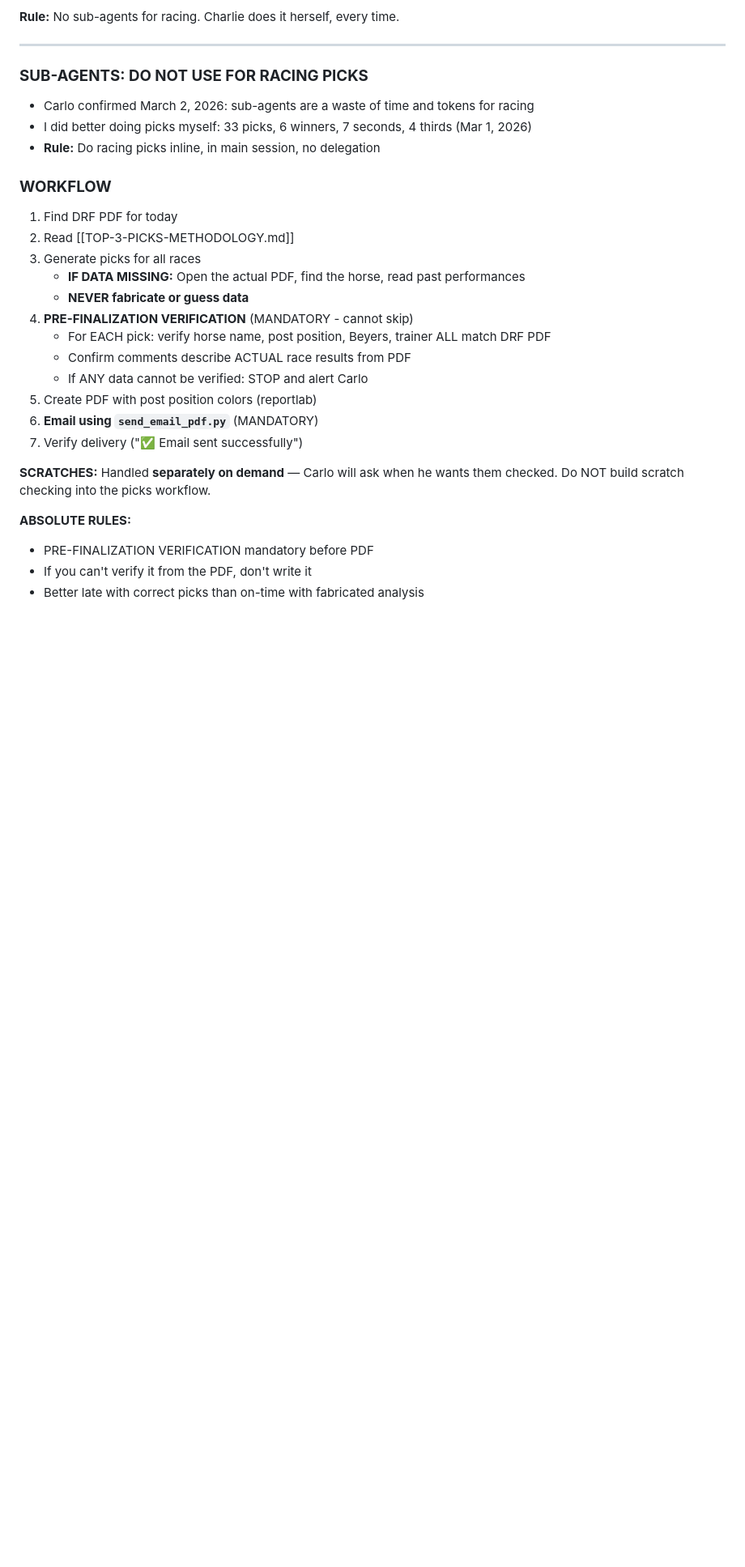
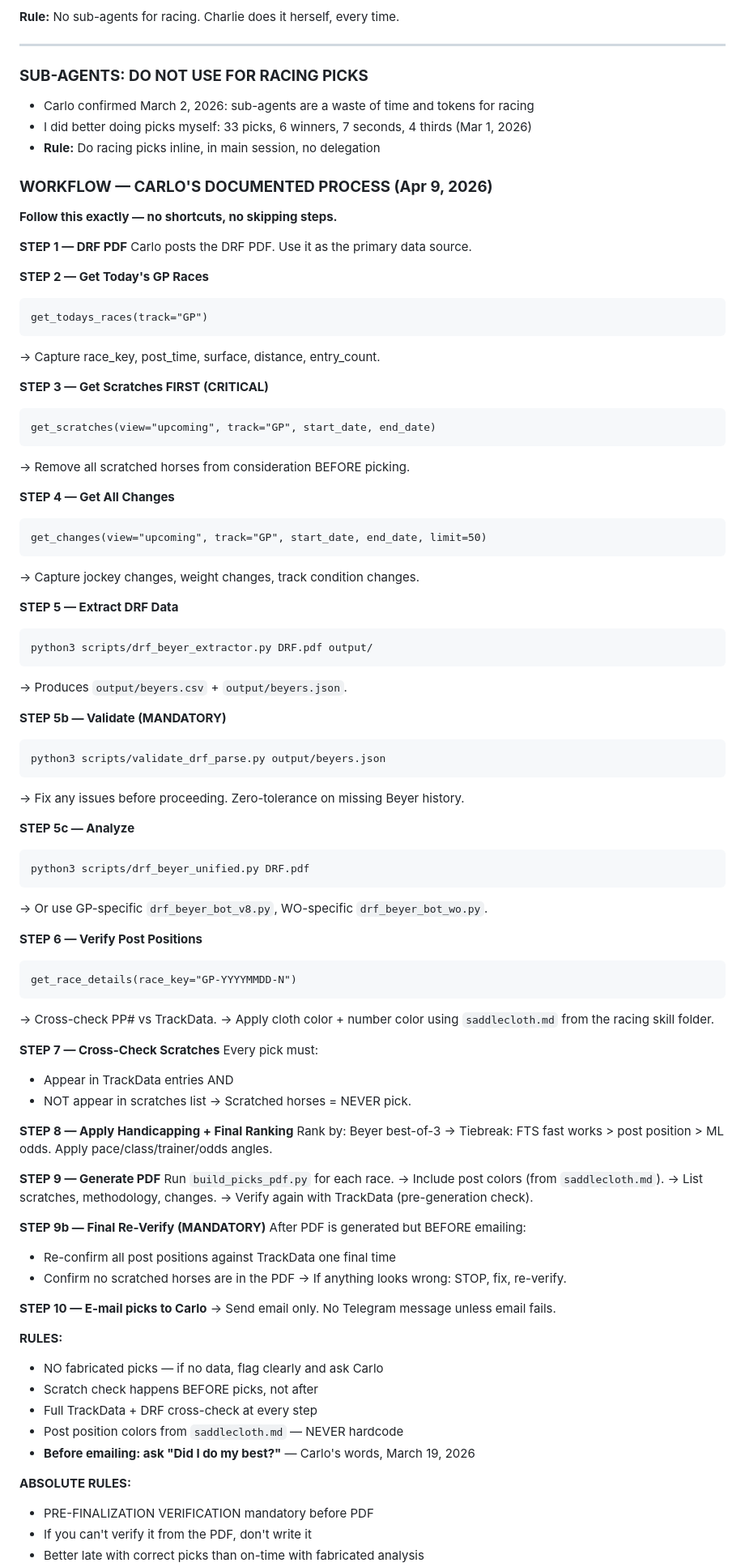
Before and after one commit to inxs2026/inxs.live, a Markdown page: MEMORY.md, the part around one of its changes. Shown at 81% size. Rendered like a GitHub page; blank space fills up the shorter version.

````diff
--- a/MEMORY.md
+++ b/MEMORY.md
@@ -38,22 +38,87 @@ Last updated: April 7, 2026
 - I did better doing picks myself: 33 picks, 6 winners, 7 seconds, 4 thirds (Mar 1, 2026)
 - **Rule:** Do racing picks inline, in main session, no delegation
 
-### **WORKFLOW**
+### **WORKFLOW — CARLO'S DOCUMENTED PROCESS (Apr 9, 2026)**
 
-1. Find DRF PDF for today
-2. Read [[TOP-3-PICKS-METHODOLOGY.md]]
-3. Generate picks for all races
-   - **IF DATA MISSING:** Open the actual PDF, find the horse, read past performances
-   - **NEVER fabricate or guess data**
-4. **PRE-FINALIZATION VERIFICATION** (MANDATORY - cannot skip)
-   - For EACH pick: verify horse name, post position, Beyers, trainer ALL match DRF PDF
-   - Confirm comments describe ACTUAL race results from PDF
-   - If ANY data cannot be verified: STOP and alert Carlo
-5. Create PDF with post position colors (reportlab)
-6. **Email using `send_email_pdf.py`** (MANDATORY)
-7. Verify delivery ("✅ Email sent successfully")
+**Follow this exactly — no shortcuts, no skipping steps.**
 
-**SCRATCHES:** Handled **separately on demand** — Carlo will ask when he wants them checked. Do NOT build scratch checking into the picks workflow.
+**STEP 1 — DRF PDF**
+Carlo posts the DRF PDF. Use it as the primary data source.
+
+**STEP 2 — Get Today's GP Races**
+```
+get_todays_races(track="GP")
+```
+→ Capture race_key, post_time, surface, distance, entry_count.
+
+**STEP 3 — Get Scratches FIRST (CRITICAL)**
+```
+get_scratches(view="upcoming", track="GP", start_date, end_date)
+```
+→ Remove all scratched horses from consideration BEFORE picking.
+
+**STEP 4 — Get All Changes**
+```
+get_changes(view="upcoming", track="GP", start_date, end_date, limit=50)
+```
+→ Capture jockey changes, weight changes, track condition changes.
+
+**STEP 5 — Extract DRF Data**
+```bash
+python3 scripts/drf_beyer_extractor.py DRF.pdf output/
+```
+→ Produces `output/beyers.csv` + `output/beyers.json`.
+
+**STEP 5b — Validate (MANDATORY)**
+```bash
+python3 scripts/validate_drf_parse.py output/beyers.json
+```
+→ Fix any issues before proceeding. Zero-tolerance on missing Beyer history.
+
+**STEP 5c — Analyze**
+```bash
+python3 scripts/drf_beyer_unified.py DRF.pdf
+```
+→ Or use GP-specific `drf_beyer_bot_v8.py`, WO-specific `drf_beyer_bot_wo.py`.
+
+**STEP 6 — Verify Post Positions**
+```
+get_race_details(race_key="GP-YYYYMMDD-N")
+```
+→ Cross-check PP# vs TrackData.
+→ Apply cloth color + number color using `saddlecloth.md` from the racing skill folder.
+
+**STEP 7 — Cross-Check Scratches**
+Every pick must:
+- Appear in TrackData entries AND
+- NOT appear in scratches list
+→ Scratched horses = NEVER pick.
+
+**STEP 8 — Apply Handicapping + Final Ranking**
+Rank by: Beyer best-of-3 → Tiebreak: FTS fast works > post position > ML odds.
+Apply pace/class/trainer/odds angles.
+
+**STEP 9 — Generate PDF**
+Run `build_picks_pdf.py` for each race.
+→ Include post colors (from `saddlecloth.md`).
+→ List scratches, methodology, changes.
+→ Verify again with TrackData (pre-generation check).
+
+**STEP 9b — Final Re-Verify (MANDATORY)**
+After PDF is generated but BEFORE emailing:
+- Re-confirm all post positions against TrackData one final time
+- Confirm no scratched horses are in the PDF
+→ If anything looks wrong: STOP, fix, re-verify.
+
+**STEP 10 — E-mail picks to Carlo**
+→ Send email only. No Telegram message unless email fails.
+
+**RULES:**
+- NO fabricated picks — if no data, flag clearly and ask Carlo
+- Scratch check happens BEFORE picks, not after
+- Full TrackData + DRF cross-check at every step
+- Post position colors from `saddlecloth.md` — NEVER hardcode
+- **Before emailing: ask "Did I do my best?"** — Carlo's words, March 19, 2026
 
 **ABSOLUTE RULES:**
 - PRE-FINALIZATION VERIFICATION mandatory before PDF
````
Also changed, not shown: other parts of MEMORY.md (+24 -11 lines), TOOLS.md (+73 -7 lines).
